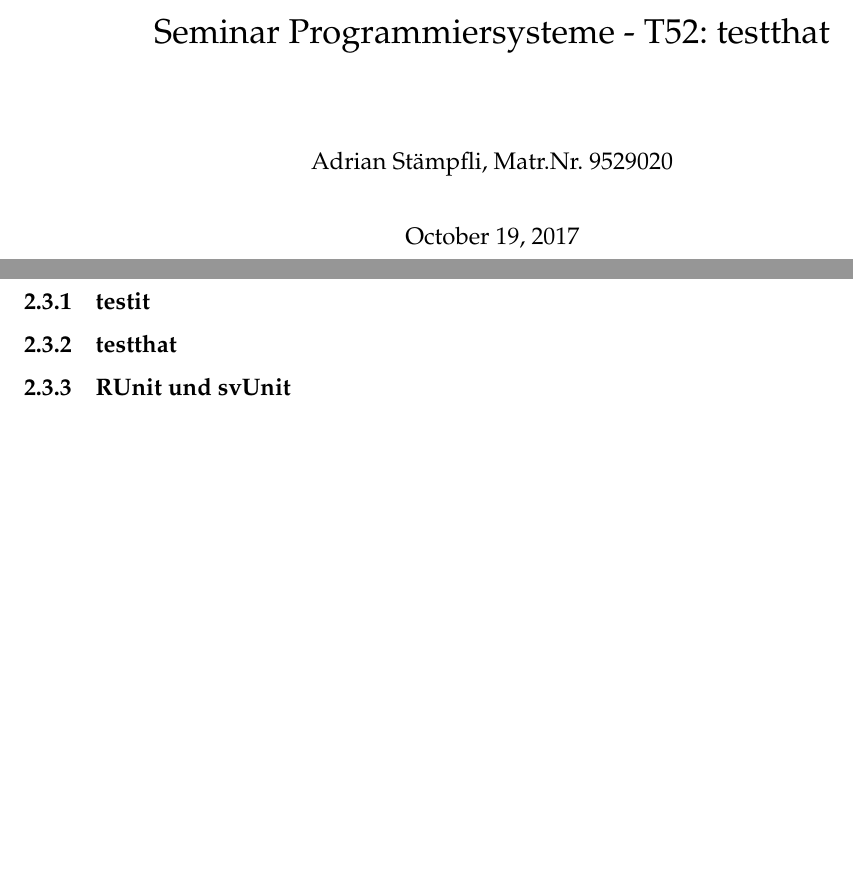
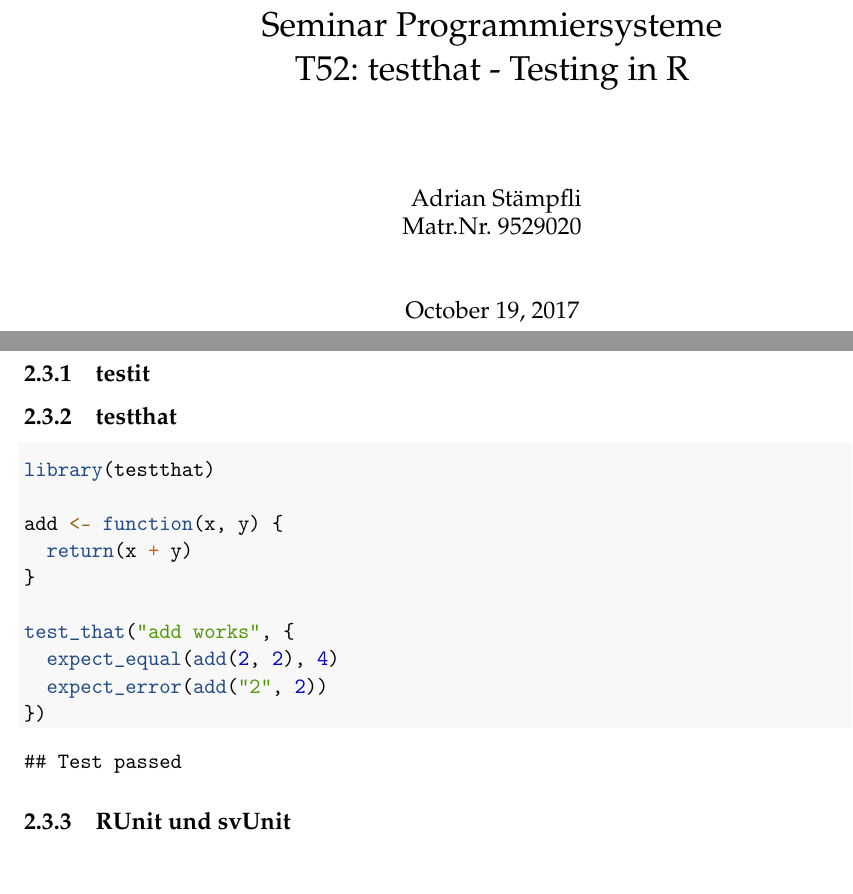
Before and after one commit to symbolrush/1908_Seminar, an R Markdown document (bericht.Rmd): two parts of pages 1 and 5 of 9, joined at a grey line, cut so that both start at the same text. Rendered offline with R 4.5, knitr and Pandoc, then LaTeX, with nearby package versions; a font, style sheet, LaTeX package, included part or bibliography that could not be used is replaced or left out.

Commit message:
Beispiel für Code-Listing und Kosmetik im Titel

````diff
--- a/bericht.Rmd
+++ b/bericht.Rmd
@@ -1,6 +1,12 @@
 ---
-title: "Seminar Programmiersysteme - T52: testthat"
-author: "Adrian Stämpfli, Matr.Nr. 9529020"
+title: |
+    | Seminar Programmiersysteme
+    | T52: testthat - Testing in R
+author: |
+    |
+    | Adrian Stämpfli
+    | Matr.Nr. 9529020
+    |
 header-includes: \usepackage[ngerman]{babel} \usepackage{graphicx} \usepackage{float} \pagenumbering{roman}
 output:
   pdf_document:
@@ -8,7 +14,9 @@ output:
     highlight: tango
     number_sections: yes
     toc: yes
-date: "`r format(Sys.time(), '%B %d, %Y')`"
+date: |
+    |
+    | `r format(Sys.time(), '%B %d, %Y')`
 documentclass: report
 geometry: margin=1in
 fontfamily: mathpazo
@@ -43,6 +51,20 @@ Was ist R. [siehe @Peng2014, Abschnitt 2]
 
 ### testthat
 
+```{r}
+library(testthat)
+
+add <- function(x, y) {
+  return(x + y)
+}
+
+test_that("add works", {
+  expect_equal(add(2, 2), 4)
+  expect_error(add("2", 2))
+})
+```
+
+
 ### RUnit und svUnit
 
 # Testthat (und Devtools)
````
